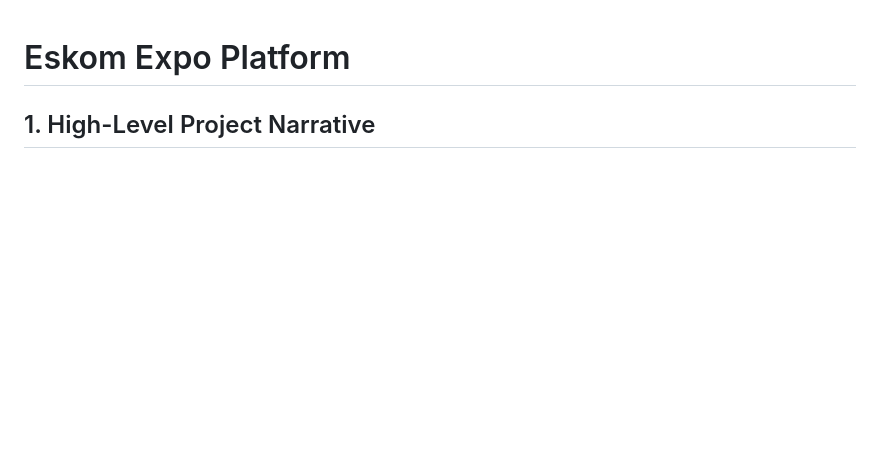
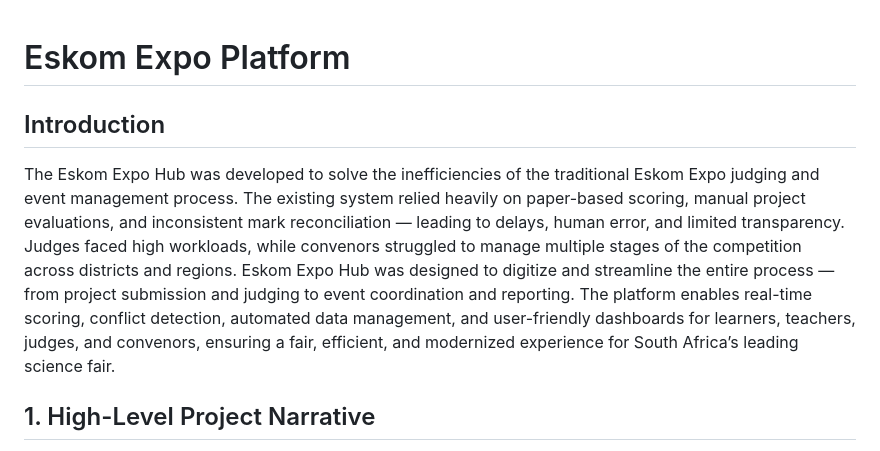
Before and after one commit to lk-montoedi/eskom-expo-app, a Markdown page: README.md, the part around the change. GitHub-like rendering; blank space fills up the shorter version.

Commit message:
Add introduction to README for Eskom Expo Hub
Added an introduction section explaining the purpose and features of the Eskom Expo Hub.

```diff
--- a/README.md
+++ b/README.md
@@ -1,4 +1,8 @@
 # Eskom Expo Platform
+
+## Introduction
+
+The Eskom Expo Hub was developed to solve the inefficiencies of the traditional Eskom Expo judging and event management process. The existing system relied heavily on paper-based scoring, manual project evaluations, and inconsistent mark reconciliation — leading to delays, human error, and limited transparency. Judges faced high workloads, while convenors struggled to manage multiple stages of the competition across districts and regions. Eskom Expo Hub was designed to digitize and streamline the entire process — from project submission and judging to event coordination and reporting. The platform enables real-time scoring, conflict detection, automated data management, and user-friendly dashboards for learners, teachers, judges, and convenors, ensuring a fair, efficient, and modernized experience for South Africa’s leading science fair.
 
 ## 1. High-Level Project Narrative
 
```
